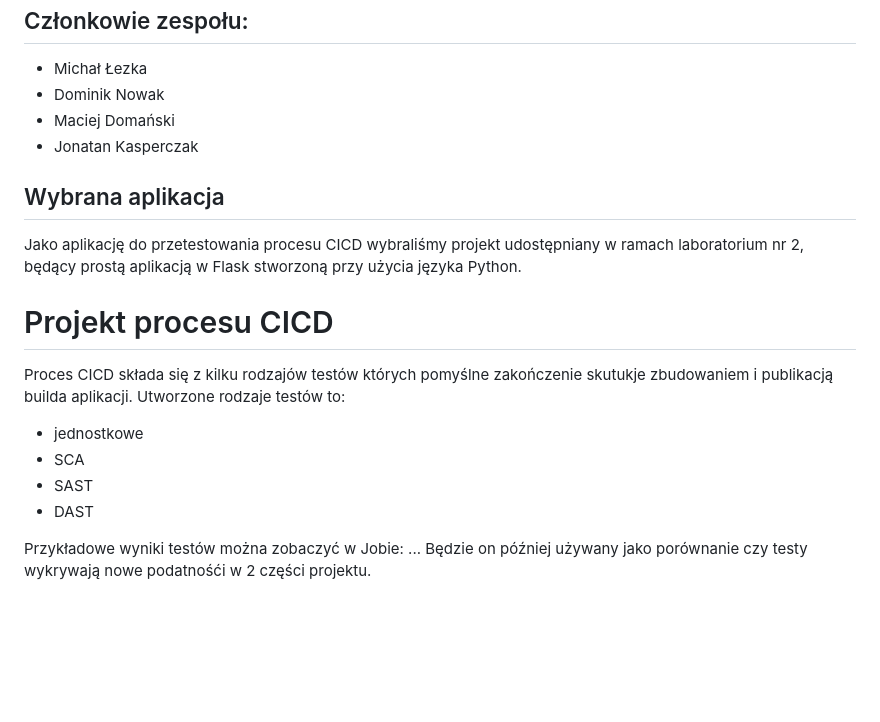
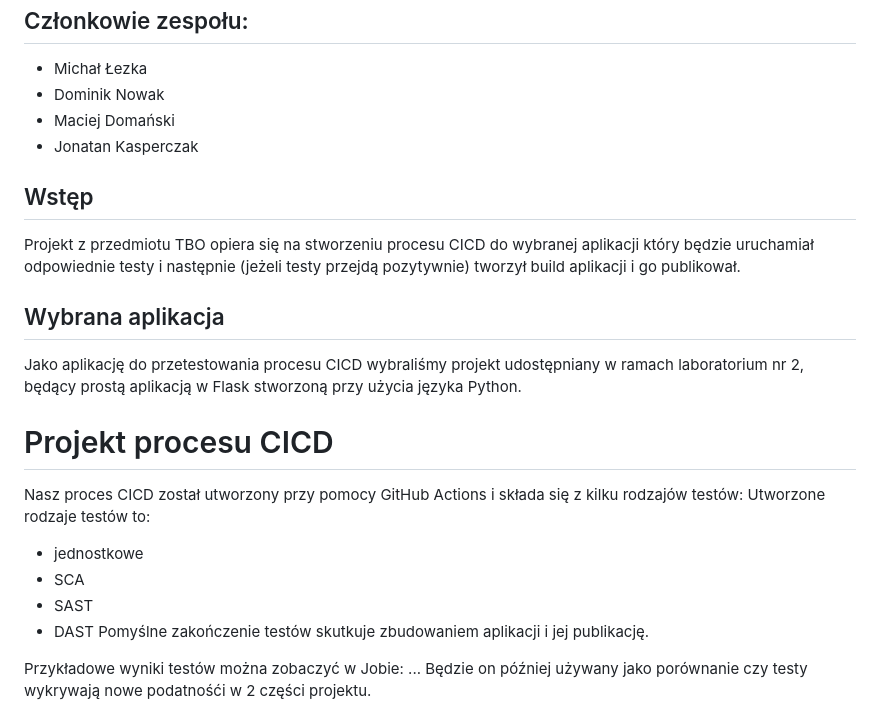
Before and after one commit to Dumonoo/tbo-project, a Markdown page: README.md, the part around the change. GitHub-like rendering; blank space fills up the shorter version.

Commit message:
readme more flavour

```diff
--- a/README.md
+++ b/README.md
@@ -6,17 +6,22 @@
 - Maciej Domański
 - Jonatan Kasperczak
 
+## Wstęp
+
+Projekt z przedmiotu TBO opiera się na stworzeniu procesu CICD do wybranej aplikacji który będzie uruchamiał odpowiednie testy i następnie (jeżeli testy przejdą pozytywnie) tworzył build aplikacji i go publikował.
+
 ## Wybrana aplikacja
 Jako aplikację do przetestowania procesu CICD wybraliśmy projekt udostępniany w ramach laboratorium nr 2, będący prostą aplikacją w Flask stworzoną przy użycia języka Python.
 
 # Projekt procesu CICD
 
-Proces CICD składa się z kilku rodzajów testów których pomyślne zakończenie skutukje zbudowaniem i publikacją builda aplikacji.
+Nasz proces CICD został utworzony przy pomocy GitHub Actions i składa się z kilku rodzajów testów:
 Utworzone rodzaje testów to:
 - jednostkowe
 - SCA
 - SAST
 - DAST
+Pomyślne zakończenie testów skutkuje zbudowaniem aplikacji i jej publikację.
 
 Przykładowe wyniki testów można zobaczyć w Jobie: ...
 Będzie on później używany jako porównanie czy testy wykrywają nowe podatnośći w 2 części projektu.
```
